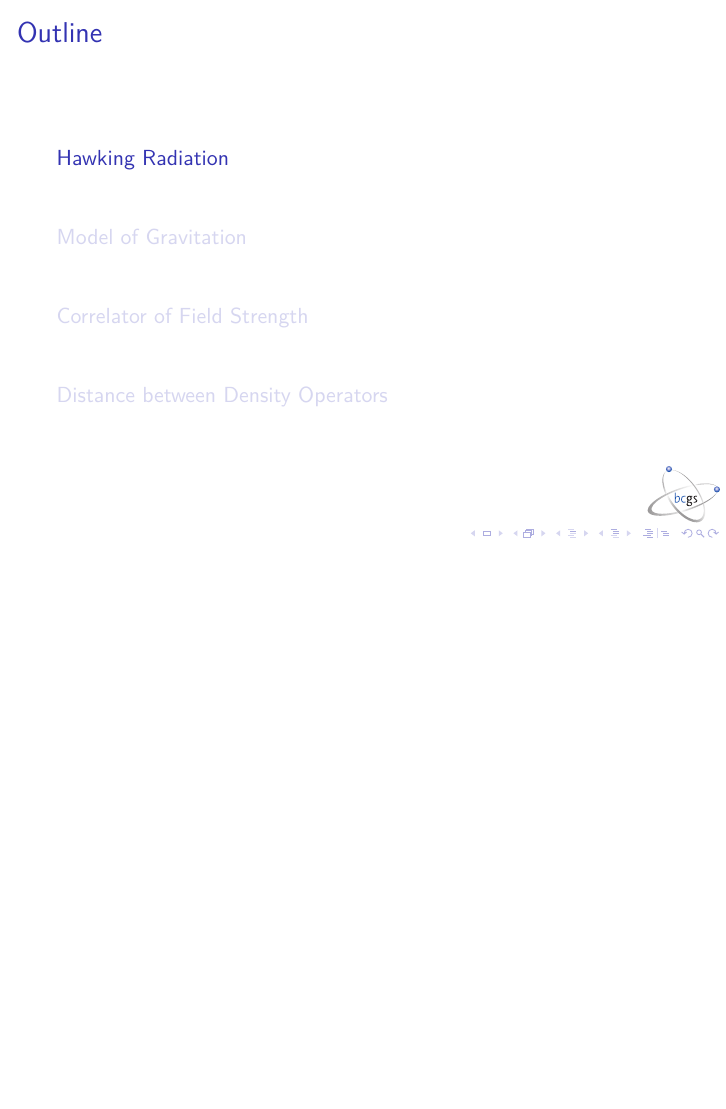
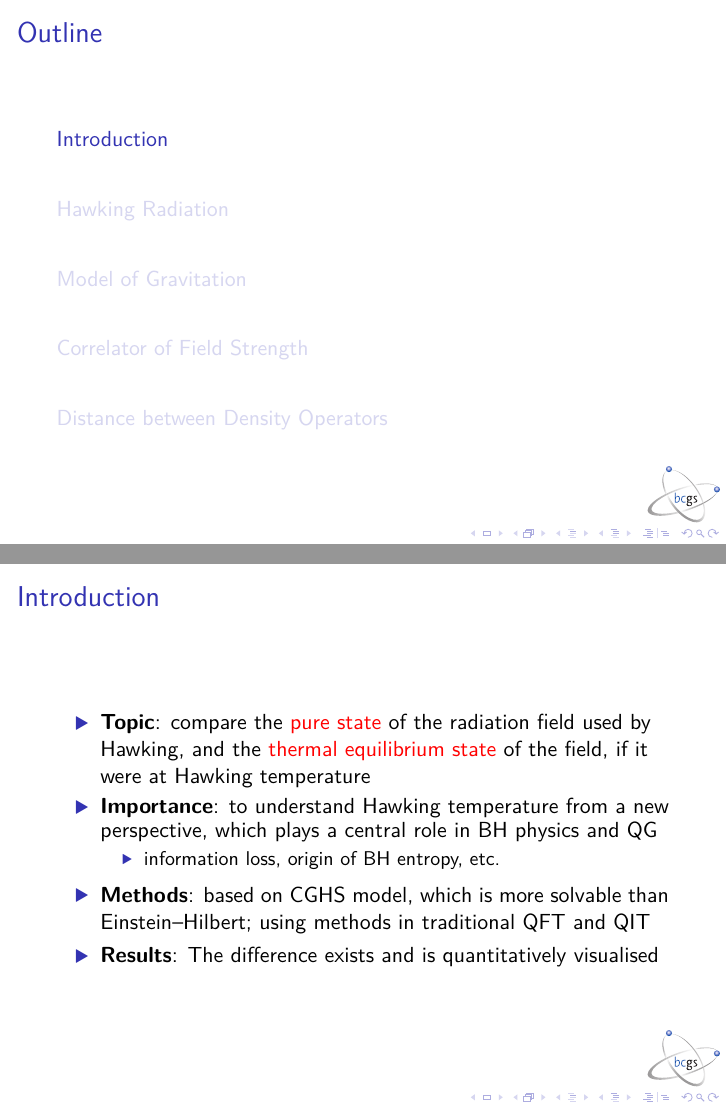
Before and after one commit to cmp0xff/BCGS-AA-2017, LaTeX slides (BCGS-AA-2017.tex): page 3 of 29 before the commit and pages 3 and 4 of 31 after it, the two joined at a grey line, the shorter picture padded with empty space. The pictures show the PDF file BCGS-AA-2017.pdf that the author committed with the source.

Commit message:
Modified according to Petra's suggestions

```diff
--- a/BCGS-AA-2017.tex
+++ b/BCGS-AA-2017.tex
@@ -262,7 +262,25 @@ defernumbers=true]%
 % - If you omit details that are vital to the proof/implementation,
 %   just say so once. Everybody will be happy with that.
 
-%\section{Motivation}
+\section{Introduction}
+
+\begin{frame}{Introduction}
+\begin{itemize}
+\item \textbf{Topic}: compare the \alert{pure state} of the radiation field
+used by \citeauthor{HAWKING1974}, and the \alert{thermal equilibrium state} of
+the field, if it were at Hawking temperature
+\item \textbf{Importance}: to understand Hawking temperature from a new
+perspective, which plays a central role in BH physics and QG
+\begin{itemize}
+\item information loss, origin of BH entropy, etc.\
+\end{itemize}
+\item \textbf{Methods}: based on CGHS model, which is more solvable than
+Einstein--Hilbert; using methods in traditional QFT and QIT
+\item \textbf{Results}: The difference exists and is quantitatively visualised
+\end{itemize}
+
+\end{frame}
+
 
 %\subsection{The Basic Problem That We Studied}
 
```
Also changed, not shown: pre-pure-mixed.bib (+1 -0 lines), BCGS-AA-2017.pdf, BCGS-AA-2017.tex (20 more changed lines).
